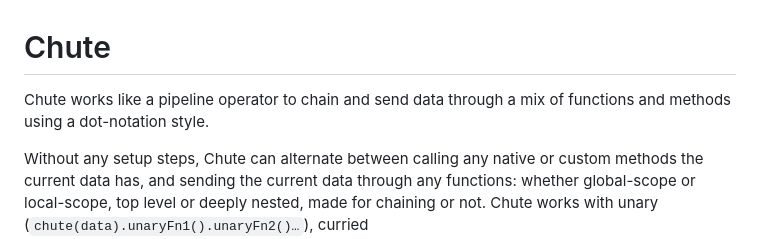
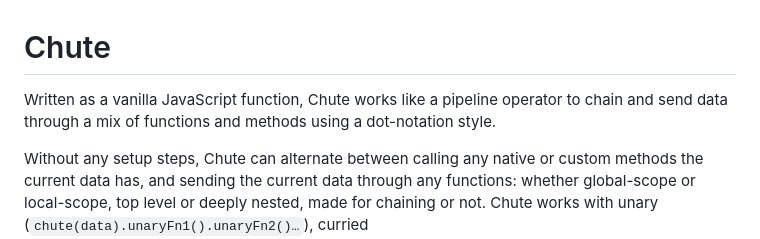
Before and after one commit to gregabbott/chute, a Markdown page: README.md, the part around the change. Rendered like a GitHub page.

```diff
--- a/README.md
+++ b/README.md
@@ -1,5 +1,5 @@
 # Chute
-Chute works like a pipeline operator to chain and send data through a mix of functions and methods using a dot-notation style.
+Written as a vanilla JavaScript function, Chute works like a pipeline operator to chain and send data through a mix of functions and methods using a dot-notation style.
 
 Without any setup steps,
 Chute can alternate between calling any native or custom methods the current data has,
```
